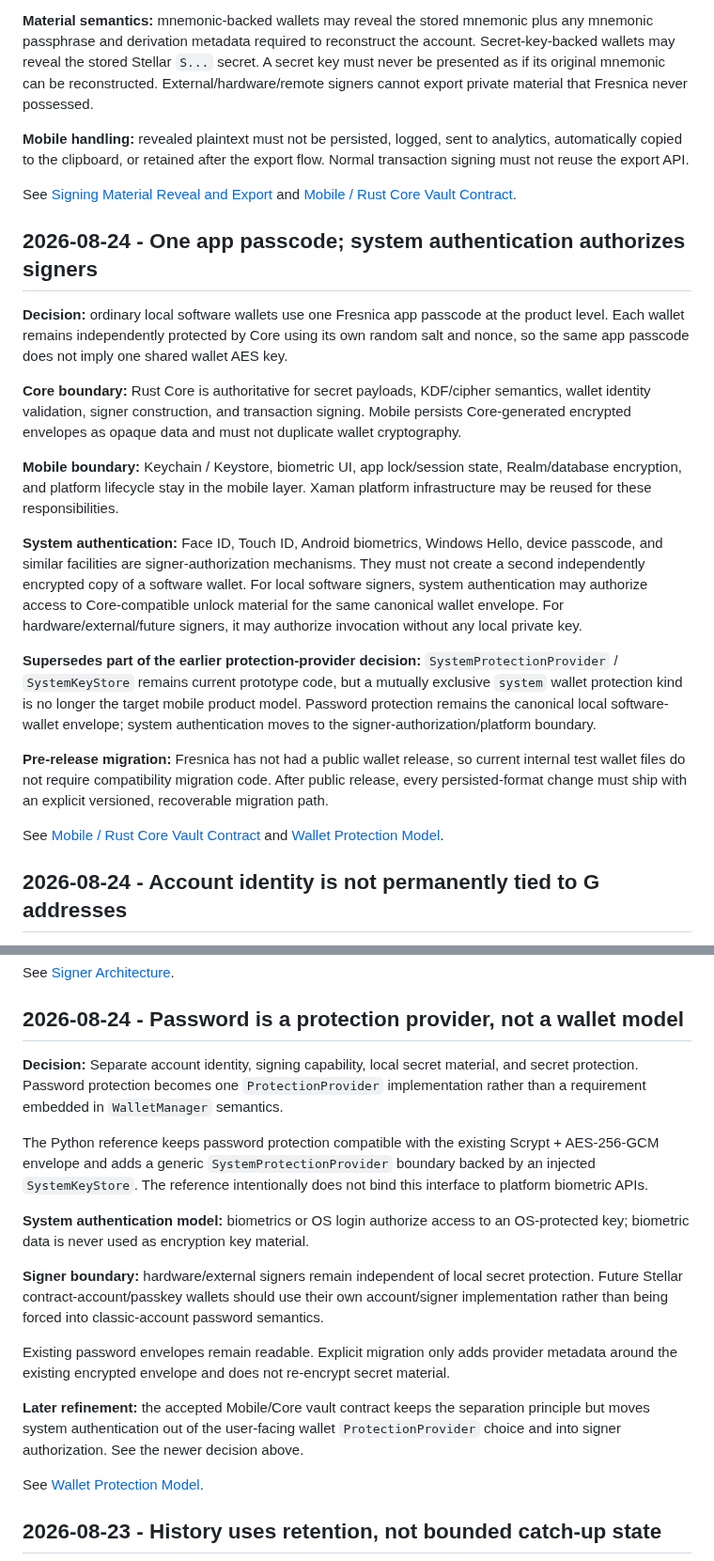
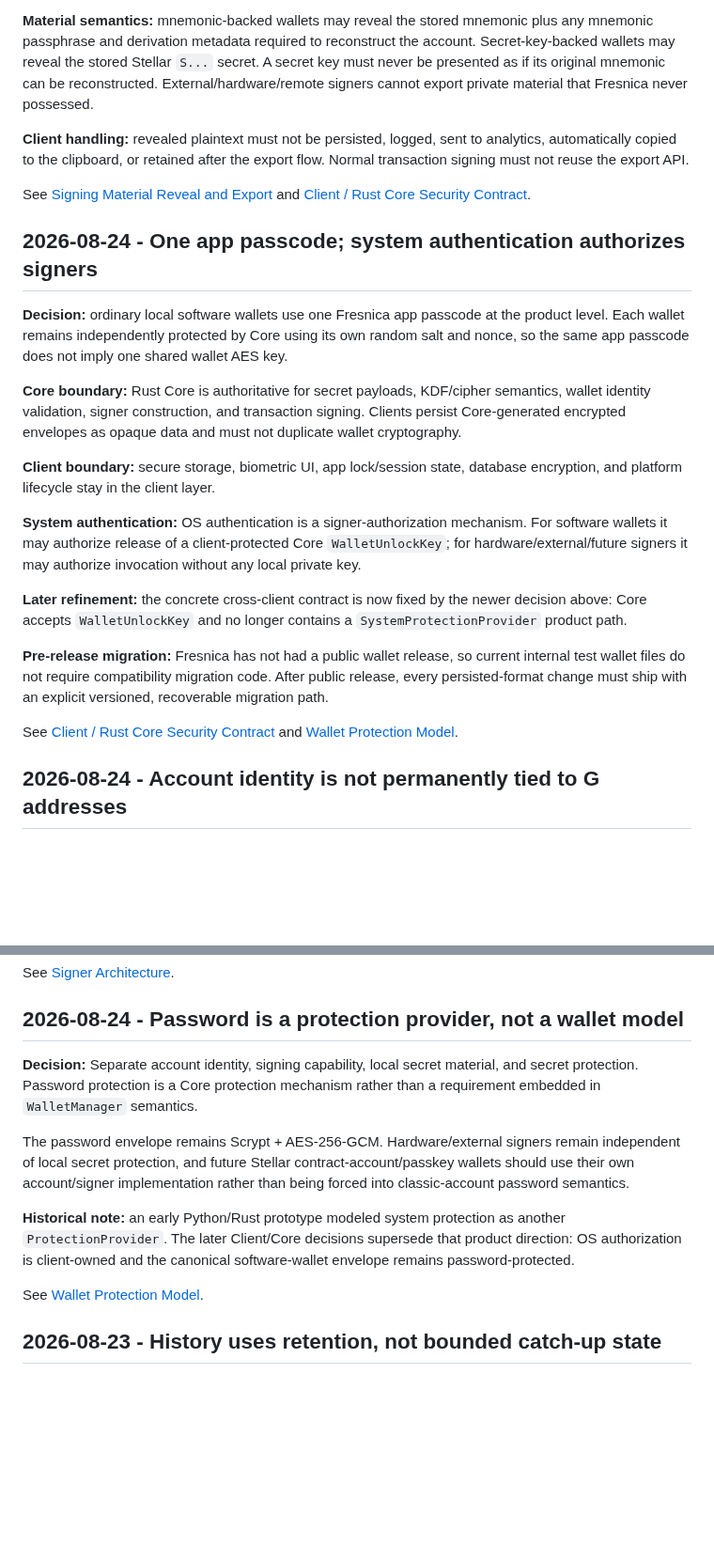
Before and after one commit to Fresnica/fresnica, a Markdown page: docs/decision-log.md, 2 parts joined by grey strips. Shown at 94% size. GitHub-like rendering; blank space fills up the shorter version.

Commit message:
Record client-owned system authorization boundary

```diff
--- a/docs/decision-log.md
+++ b/docs/decision-log.md
@@ -10,25 +28,25 @@ This file records design decisions that materially change Fresnica behavior or b
 
 **Material semantics:** mnemonic-backed wallets may reveal the stored mnemonic plus any mnemonic passphrase and derivation metadata required to reconstruct the account. Secret-key-backed wallets may reveal the stored Stellar `S...` secret. A secret key must never be presented as if its original mnemonic can be reconstructed. External/hardware/remote signers cannot export private material that Fresnica never possessed.
 
-**Mobile handling:** revealed plaintext must not be persisted, logged, sent to analytics, automatically copied to the clipboard, or retained after the export flow. Normal transaction signing must not reuse the export API.
+**Client handling:** revealed plaintext must not be persisted, logged, sent to analytics, automatically copied to the clipboard, or retained after the export flow. Normal transaction signing must not reuse the export API.
 
-See [Signing Material Reveal and Export](secret-export.md) and [Mobile / Rust Core Vault Contract](mobile-core-contract.md).
+See [Signing Material Reveal and Export](secret-export.md) and [Client / Rust Core Security Contract](client-core-security.md).
 
 ## 2026-08-24 - One app passcode; system authentication authorizes signers
 
 **Decision:** ordinary local software wallets use one Fresnica app passcode at the product level. Each wallet remains independently protected by Core using its own random salt and nonce, so the same app passcode does not imply one shared wallet AES key.
 
-**Core boundary:** Rust Core is authoritative for secret payloads, KDF/cipher semantics, wallet identity validation, signer construction, and transaction signing. Mobile persists Core-generated encrypted envelopes as opaque data and must not duplicate wallet cryptography.
+**Core boundary:** Rust Core is authoritative for secret payloads, KDF/cipher semantics, wallet identity validation, signer construction, and transaction signing. Clients persist Core-generated encrypted envelopes as opaque data and must not duplicate wallet cryptography.
 
-**Mobile boundary:** Keychain / Keystore, biometric UI, app lock/session state, Realm/database encryption, and platform lifecycle stay in the mobile layer. Xaman platform infrastructure may be reused for these responsibilities.
+**Client boundary:** secure storage, biometric UI, app lock/session state, database encryption, and platform lifecycle stay in the client layer.
 
-**System authentication:** Face ID, Touch ID, Android biometrics, Windows Hello, device passcode, and similar facilities are signer-authorization mechanisms. They must not create a second independently encrypted copy of a software wallet. For local software signers, system authentication may authorize access to Core-compatible unlock material for the same canonical wallet envelope. For hardware/external/future signers, it may authorize invocation without any local private key.
+**System authentication:** OS authentication is a signer-authorization mechanism. For software wallets it may authorize release of a client-protected Core `WalletUnlockKey`; for hardware/external/future signers it may authorize invocation without any local private key.
 
-**Supersedes part of the earlier protection-provider decision:** `SystemProtectionProvider` / `SystemKeyStore` remains current prototype code, but a mutually exclusive `system` wallet protection kind is no longer the target mobile product model. Password protection remains the canonical local software-wallet envelope; system authentication moves to the signer-authorization/platform boundary.
+**Later refinement:** the concrete cross-client contract is now fixed by the newer decision above: Core accepts `WalletUnlockKey` and no longer contains a `SystemProtectionProvider` product path.
 
 **Pre-release migration:** Fresnica has not had a public wallet release, so current internal test wallet files do not require compatibility migration code. After public release, every persisted-format change must ship with an explicit versioned, recoverable migration path.
 
-See [Mobile / Rust Core Vault Contract](mobile-core-contract.md) and [Wallet Protection Model](protection.md).
+See [Client / Rust Core Security Contract](client-core-security.md) and [Wallet Protection Model](protection.md).
 
 ## 2026-08-24 - Account identity is not permanently tied to G addresses
 
@@ -44,17 +62,11 @@ See [Signer Architecture](signer.md).
 
 ## 2026-08-24 - Password is a protection provider, not a wallet model
 
-**Decision:** Separate account identity, signing capability, local secret material, and secret protection. Password protection becomes one `ProtectionProvider` implementation rather than a requirement embedded in `WalletManager` semantics.
+**Decision:** Separate account identity, signing capability, local secret material, and secret protection. Password protection is a Core protection mechanism rather than a requirement embedded in `WalletManager` semantics.
 
-The Python reference keeps password protection compatible with the existing Scrypt + AES-256-GCM envelope and adds a generic `SystemProtectionProvider` boundary backed by an injected `SystemKeyStore`. The reference intentionally does not bind this interface to platform biometric APIs.
+The password envelope remains Scrypt + AES-256-GCM. Hardware/external signers remain independent of local secret protection, and future Stellar contract-account/passkey wallets should use their own account/signer implementation rather than being forced into classic-account password semantics.
 
-**System authentication model:** biometrics or OS login authorize access to an OS-protected key; biometric data is never used as encryption key material.
-
-**Signer boundary:** hardware/external signers remain independent of local secret protection. Future Stellar contract-account/passkey wallets should use their own account/signer implementation rather than being forced into classic-account password semantics.
-
-Existing password envelopes remain readable. Explicit migration only adds provider metadata around the existing encrypted envelope and does not re-encrypt secret material.
-
-**Later refinement:** the accepted Mobile/Core vault contract keeps the separation principle but moves system authentication out of the user-facing wallet `ProtectionProvider` choice and into signer authorization. See the newer decision above.
+**Historical note:** an early Python/Rust prototype modeled system protection as another `ProtectionProvider`. The later Client/Core decisions supersede that product direction: OS authorization is client-owned and the canonical software-wallet envelope remains password-protected.
 
 See [Wallet Protection Model](protection.md).
 
```
Also changed, not shown: other parts of docs/decision-log.md (+18 -0 lines).
